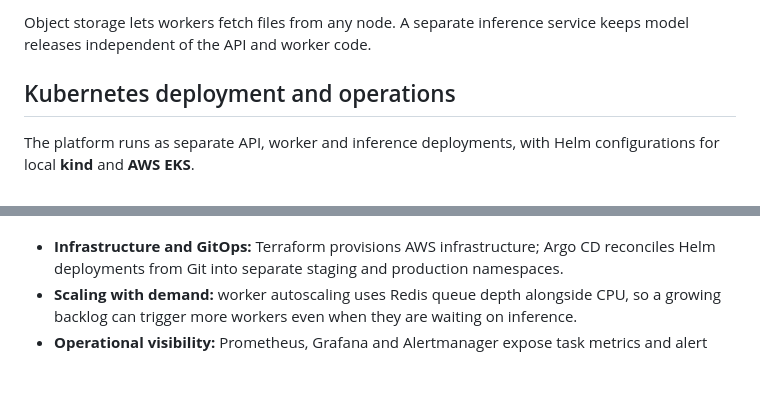
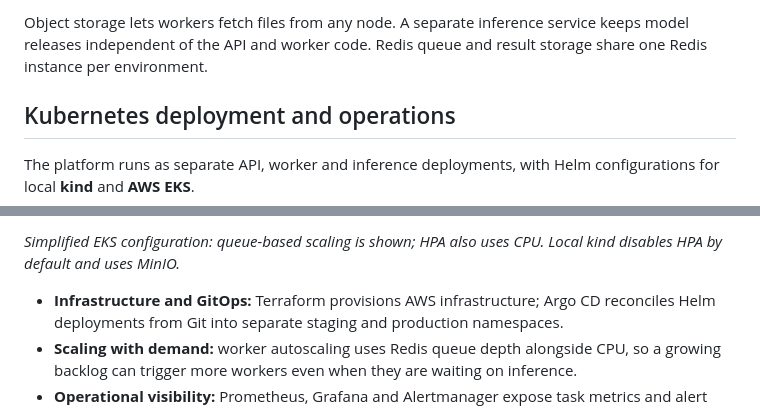
Before and after one commit to SIU1006/Piroo, a Markdown page: README.md, 2 parts joined by grey strips. Rendered like a GitHub page; blank space fills up the shorter version.

Commit message:
Docs/readme (#48)

````diff
--- a/README.md
+++ b/README.md
@@ -52,6 +67,6 @@ Upload → FastAPI → Redis queue → Celery worker → Whisper → LLM summary
 ```
 
-Object storage lets workers fetch files from any node. A separate inference service keeps model releases independent of the API and worker code.
+Object storage lets workers fetch files from any node. A separate inference service keeps model releases independent of the API and worker code. Redis queue and result storage share one Redis instance per environment.
 
 ## Kubernetes deployment and operations
 
@@ -59,3 +106,4 @@ The platform runs as separate API, worker and inference deployments, with Helm c
+*Simplified EKS configuration: queue-based scaling is shown; HPA also uses CPU. Local kind disables HPA by default and uses MinIO.*
 
 - **Infrastructure and GitOps:** Terraform provisions AWS infrastructure; Argo CD reconciles Helm deployments from Git into separate staging and production namespaces.
 - **Scaling with demand:** worker autoscaling uses Redis queue depth alongside CPU, so a growing backlog can trigger more workers even when they are waiting on inference.
````
Also changed, not shown: other parts of README.md (+51 -4 lines).
